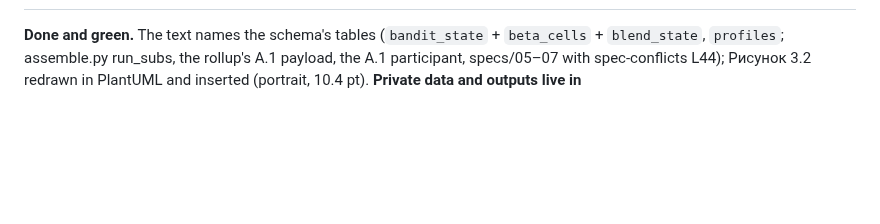
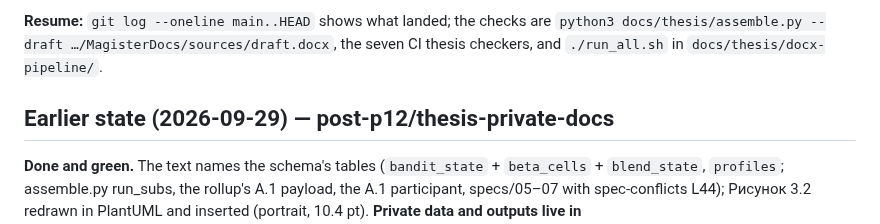
Before and after one commit to IKala4I/magister_work, a Markdown page: docs/HANDOFF.md, the part around one of its changes. GitHub-like rendering; blank space fills up the shorter version.

```diff
--- a/docs/HANDOFF.md
+++ b/docs/HANDOFF.md
@@ -18,3 +89,8 @@
+**Resume:** `git log --oneline main..HEAD` shows what landed; the checks are
+`python3 docs/thesis/assemble.py --draft …/MagisterDocs/sources/draft.docx`, the seven CI thesis
+checkers, and `./run_all.sh` in `docs/thesis/docx-pipeline/`.
+
+## Earlier state (2026-09-29) — post-p12/thesis-private-docs
 
 **Done and green.** The text names the schema's tables (`bandit_state` + `beta_cells` +
 `blend_state`, `profiles`; assemble.py run_subs, the rollup's А.1 payload, the А.1 participant,
```
Also changed, not shown: other parts of docs/HANDOFF.md (+73 -2 lines).
